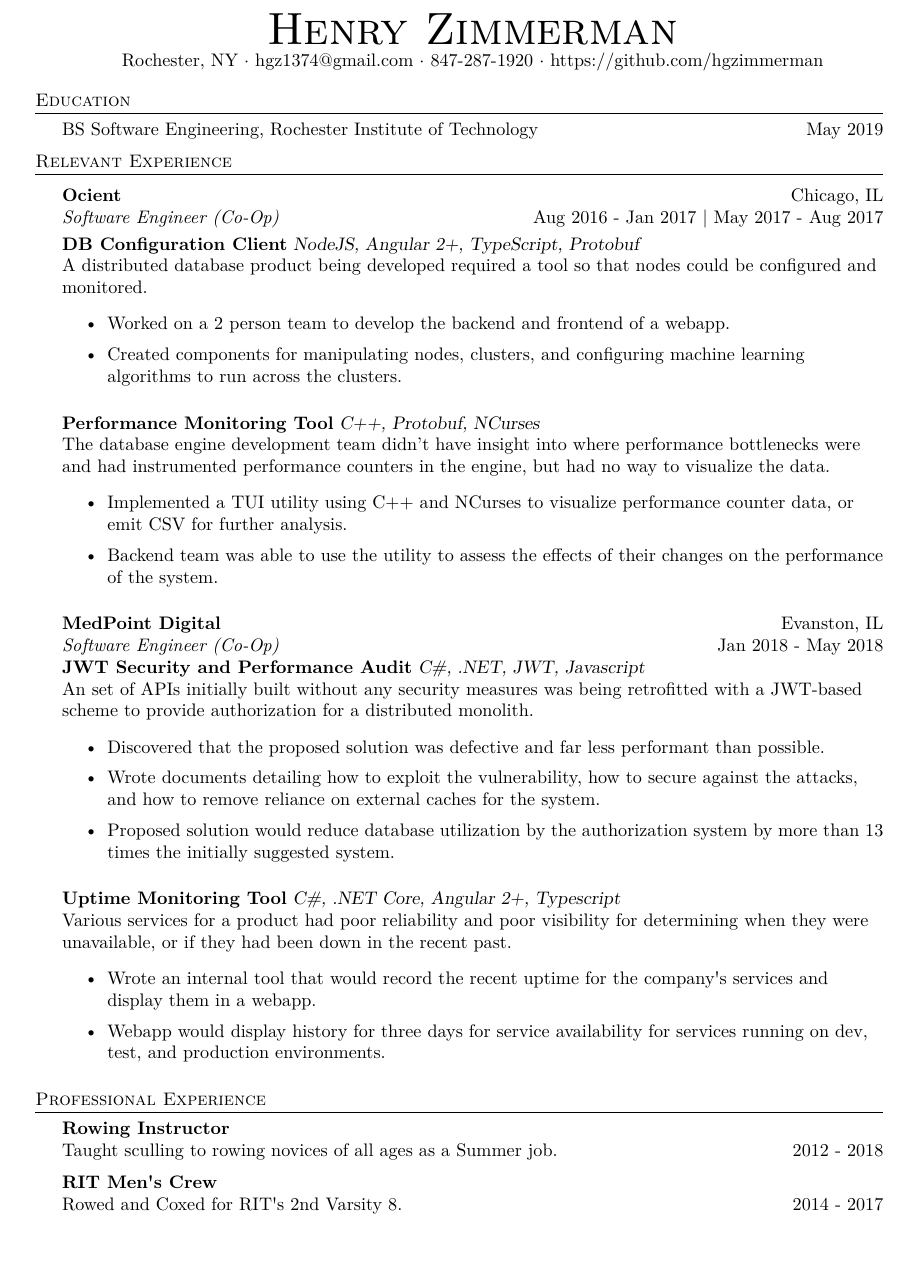
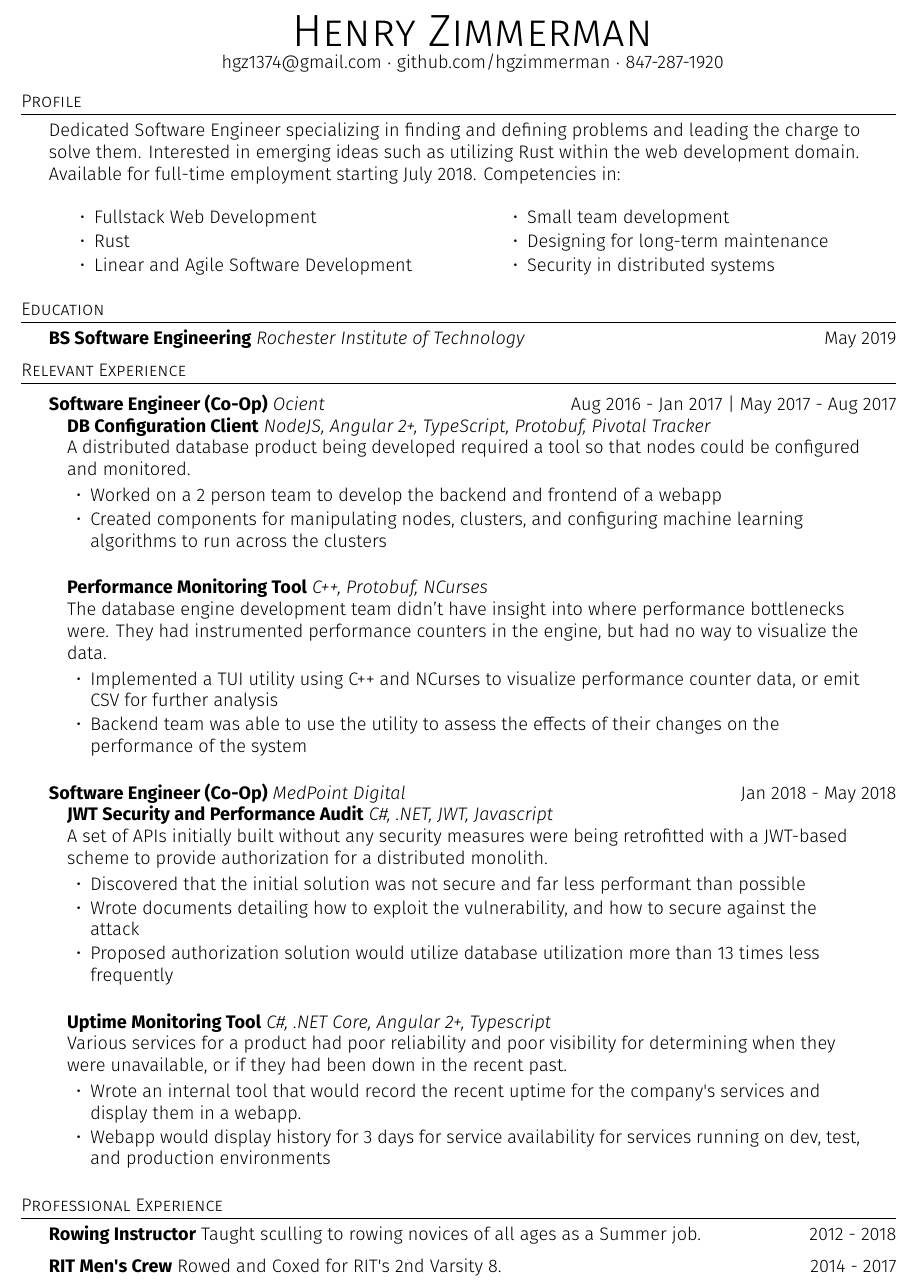
Before and after one commit to hgzimmerman/Resume, a LaTeX CV (resume.tex): part of the page, cut at the place of the change, the shorter picture padded with empty space. Compiled offline with XeLaTeX.

Commit message:
more feedback

```diff
--- a/resume.tex
+++ b/resume.tex
@@ -4,12 +4,19 @@
     \usepackage{amssymb}
     \usepackage{textcomp}
     \usepackage{enumitem}
+    \usepackage{multicol}
+    \usepackage{scrextend}
     \usepackage[utf8]{inputenc}
     \usepackage[T1]{fontenc}
-    \usepackage[margin=1in]{geometry}
+    \usepackage[margin=.9in]{geometry}
     \textheight=10in
     \pagestyle{empty}
     \raggedright
+
+    \usepackage{fontspec} % For loading fonts
+    \defaultfontfeatures{Mapping=tex-text}
+    \setmainfont{FiraSans-Light}
+%    \setmainfont{Carlito} % Calibri-alike
 
     %\renewcommand{\encodingdefault}{cg}
 %\renewcommand{\rmdefault}{lgrcmr}
@@ -75,58 +82,87 @@
 \vspace*{-10pt}
 \begin{center}
 	{\Huge \scshape {Henry Zimmerman}}\\
-	Rochester, NY $\cdot$ hgz1374@gmail.com $\cdot$ 847-287-1920 $\cdot$ https://github.com/hgzimmerman\\
+	hgz1374@gmail.com $\cdot$ github.com/hgzimmerman $\cdot$ 847-287-1920 \\
 \end{center}
+
+
+
+%==== Profile ====%
+\header{Profile}
+Dedicated Software Engineer specializing in finding and defining problems and leading the charge to solve them.
+Interested in emerging ideas such as utilizing Rust within the web development domain.
+Available for full-time employment starting July 2018.
+Competencies in:
+
+\begin{multicols}{2}
+\begin{itemize} \itemsep -1mm
+    \item Fullstack Web Development
+    \item Rust
+    \item Linear and Agile Software Development
+    \item Small team development
+    \item Designing for long-term maintenance
+    \item Security in distributed systems
+    %\item Open Source
+\end{itemize}
+\end{multicols}
 
 %==== Education ====%
 \header{Education}
-BS Software Engineering, Rochester Institute of Technology  \hfill  May 2019\\
+    \textbf{BS Software Engineering} \textit{Rochester Institute of Technology}  \hfill  May 2019\\
 \vspace{2mm}
 
 %==== Experience ====%
 \header{Relevant Experience}
 \vspace{1mm}
 
-\textbf{Ocient} \hfill Chicago, IL\\
-\textit{Software Engineer (Co-Op)} \hfill Aug 2016 - Jan 2017 \textbar{} May 2017 - Aug 2017\\
-\vspace*{1mm}
-{\textbf{DB Configuration Client}} {\sl NodeJS, Angular 2+, TypeScript, Protobuf} \\
+
+\textbf{Software Engineer (Co-Op)} \textit{Ocient} \hfill Aug 2016 - Jan 2017 \textbar{} May 2017 - Aug 2017\\
+
+\begin{addmargin}[1em]{2em}% 1em left, 2em right
+{\textbf{DB Configuration Client}} {\sl NodeJS, Angular 2+, TypeScript, Protobuf, Pivotal Tracker} \\
     A distributed database product being developed required a tool so that nodes could be configured and monitored.
-\begin{itemize} \itemsep 1pt
-	\item Worked on a 2 person team to develop the backend and frontend of a webapp.
-	\item Created components for manipulating nodes, clusters, and configuring machine learning algorithms to run across the clusters.
+\vspace*{-2mm}
+\begin{itemize}[leftmargin=4.5mm] \itemsep -1mm
+	\item Worked on a 2 person team to develop the backend and frontend of a webapp
+	\item Created components for manipulating nodes, clusters, and configuring machine learning algorithms to run across the clusters
 \end{itemize}
 \vspace*{2mm}
 
 {\textbf{Performance Monitoring Tool}} {\sl C++, Protobuf, NCurses} \\
-    The database engine development team didn't have insight into where performance bottlenecks were and had instrumented performance counters in the engine, but had no way to visualize the data.
-\begin{itemize} \itemsep 1pt
-	\item Implemented a TUI utility using C++ and NCurses to visualize performance counter data, or emit CSV for further analysis.
-	\item Backend team was able to use the utility to assess the effects of their changes on the performance of the system.
+    The database engine development team didn't have insight into where performance bottlenecks were.
+    They had instrumented performance counters in the engine, but had no way to visualize the data.
+\vspace*{-2mm}
+\begin{itemize}[leftmargin=4.5mm] \itemsep -1mm
+	\item Implemented a TUI utility using C++ and NCurses to visualize performance counter data, or emit CSV for further analysis
+	\item Backend team was able to use the utility to assess the effects of their changes on the performance of the system
 \end{itemize}
 \vspace*{2mm}
+\end{addmargin}
 
 
 
-\textbf{MedPoint Digital} \hfill Evanston, IL\\
-\textit{Software Engineer (Co-Op)} \hfill Jan 2018 - May 2018\\
+\textbf{Software Engineer (Co-Op)} \textit{MedPoint Digital} \hfill Jan 2018 - May 2018\\
+
+\begin{addmargin}[1em]{2em}% 1em left, 2em right
 {\textbf{JWT Security and Performance Audit}} {\sl C\#, .NET, JWT, Javascript} \\
-An set of APIs initially built without any security measures was being retrofitted with a JWT-based scheme to provide authorization for a distributed monolith.
-\begin{itemize} \itemsep 1pt
-	\item Discovered that the proposed solution was defective and far less performant than possible.
-	\item Wrote documents detailing how to exploit the vulnerability, how to secure against the attacks, and how to remove reliance on external caches for the system.
-    \item Proposed solution would reduce database utilization by the authorization system by more than 13 times the initially suggested system.
+A set of APIs initially built without any security measures were being retrofitted with a JWT-based scheme to provide authorization for a distributed monolith.
+\vspace*{-2mm}
+\begin{itemize}[leftmargin=4.5mm] \itemsep -1mm
+	\item Discovered that the initial solution was not secure and far less performant than possible
+	\item Wrote documents detailing how to exploit the vulnerability, and how to secure against the attack%, and how to remove reliance on external caches for the system.
+    \item Proposed authorization solution would utilize database utilization more than 13 times less frequently
 \end{itemize}
 \vspace*{2mm}
 
 {\textbf{Uptime Monitoring Tool}} {\sl C\#, .NET Core, Angular 2+, Typescript} \\
 Various services for a product had poor reliability and poor visibility for determining when they were unavailable, or if they had been down in the recent past.
-\begin{itemize} \itemsep 1pt
+\vspace*{-2mm}
+\begin{itemize}[leftmargin=4.5mm] \itemsep -1mm
 	\item Wrote an internal tool that would record the recent uptime for the company\textquotesingle{}s services and display them in a webapp.\\
-    \item Webapp would display history for three days for service availability for services running on dev, test, and production environments.
+    \item Webapp would display history for 3 days for service availability for services running on dev, test, and production environments
 \end{itemize}
 \vspace*{2mm}
-
+\end{addmargin}
 %\header{Programing Experience}
 %\begin{itemize}[leftmargin=*]\itemsep 1pt
 %    \item[]{\makebox[3.2cm][l]{Proficient:} Rust, TypeScript}
@@ -137,11 +173,11 @@ Various services for a product had poor reliability and poor visibility for dete
 
 
 \header{Professional Experience}
-\textbf{Rowing Instructor}\\
+\textbf{Rowing Instructor}
 Taught sculling to rowing novices of all ages as a Summer job. \hfill 2012 - 2018\\
 \vspace*{2mm}
 
-\textbf{RIT Men\textquotesingle{}s Crew}\\
+\textbf{RIT Men\textquotesingle{}s Crew}
 Rowed and Coxed for RIT\textquotesingle{}s 2nd Varsity 8. \hfill  2014 - 2017\\
 \vspace*{2mm}
 \end{document}
```
Also changed, not shown: resume.pdf.
